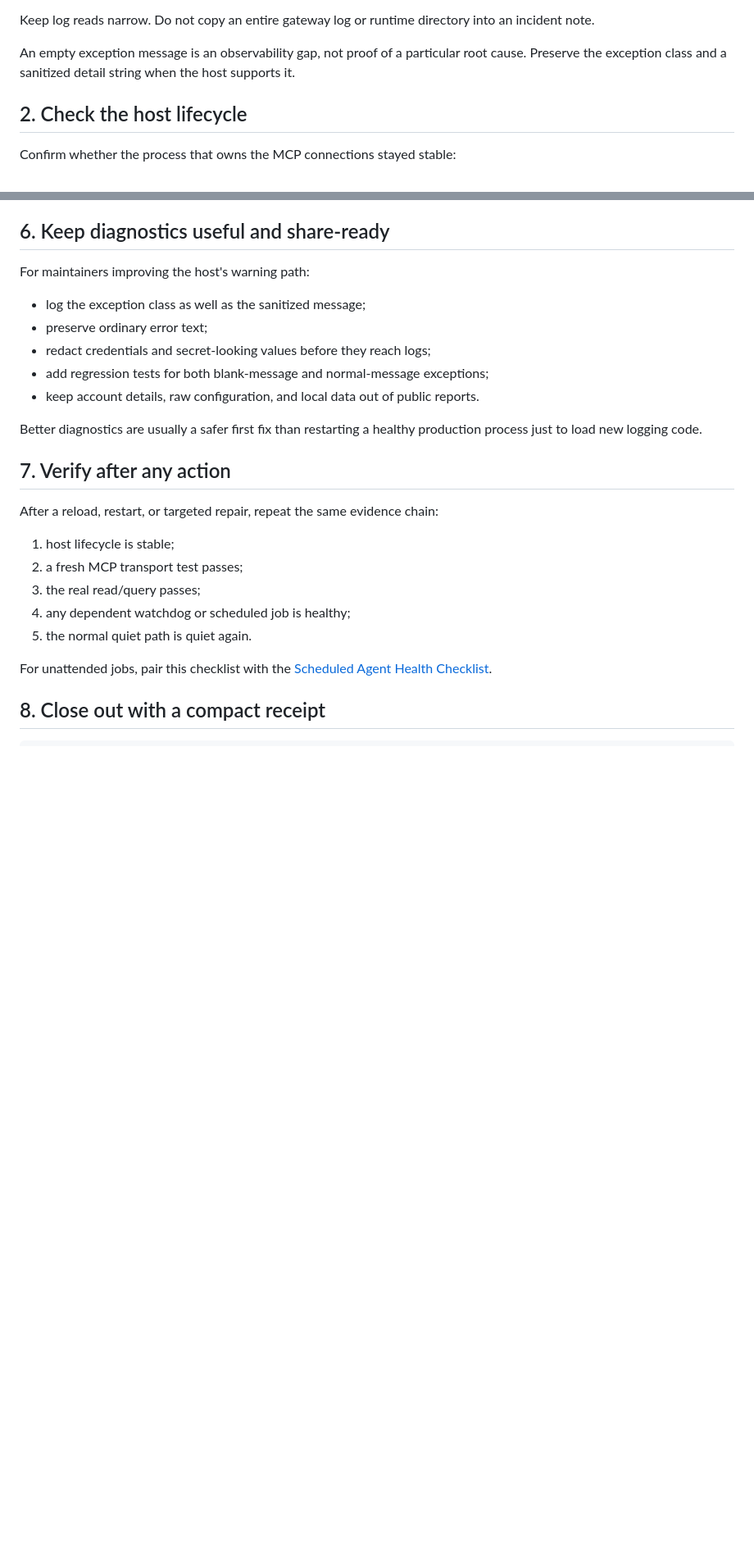
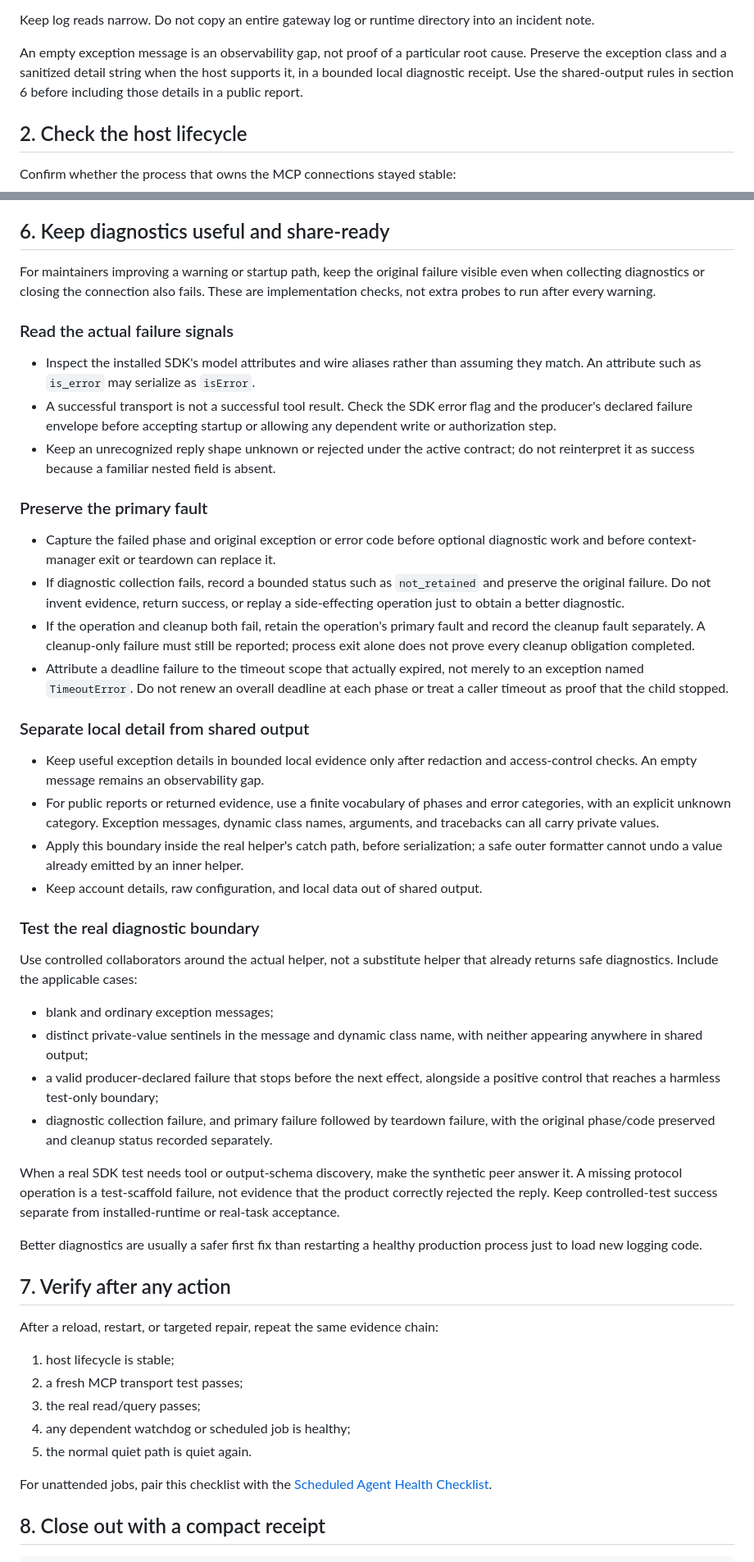
Before and after one commit to phenomenoner/hermes-agent-harness-plus, a Markdown page: ops-rules/mcp-sidecar-health-checklist.md, 2 parts joined by grey strips. Shown at 82% size. Drawn GitHub-style; blank space fills up the shorter version.

Commit message:
docs: preserve primary MCP faults through diagnostics

```diff
--- a/ops-rules/mcp-sidecar-health-checklist.md
+++ b/ops-rules/mcp-sidecar-health-checklist.md
@@ -20,7 +20,8 @@ into an incident note.
 
 An empty exception message is an observability gap, not proof of a particular
 root cause. Preserve the exception class and a sanitized detail string when the
-host supports it.
+host supports it, in a bounded local diagnostic receipt. Use the shared-output
+rules in section 6 before including those details in a public report.
 
 ## 2. Check the host lifecycle
 
@@ -89,13 +90,62 @@ bad backend health, or dependent scheduled jobs turning unhealthy.
 
 ## 6. Keep diagnostics useful and share-ready
 
-For maintainers improving the host's warning path:
+For maintainers improving a warning or startup path, keep the original failure
+visible even when collecting diagnostics or closing the connection also fails.
+These are implementation checks, not extra probes to run after every warning.
 
-- log the exception class as well as the sanitized message;
-- preserve ordinary error text;
-- redact credentials and secret-looking values before they reach logs;
-- add regression tests for both blank-message and normal-message exceptions;
-- keep account details, raw configuration, and local data out of public reports.
+### Read the actual failure signals
+
+- Inspect the installed SDK's model attributes and wire aliases rather than
+  assuming they match. An attribute such as `is_error` may serialize as `isError`.
+- A successful transport is not a successful tool result. Check the SDK error
+  flag and the producer's declared failure envelope before accepting startup or
+  allowing any dependent write or authorization step.
+- Keep an unrecognized reply shape unknown or rejected under the active contract;
+  do not reinterpret it as success because a familiar nested field is absent.
+
+### Preserve the primary fault
+
+- Capture the failed phase and original exception or error code before optional
+  diagnostic work and before context-manager exit or teardown can replace it.
+- If diagnostic collection fails, record a bounded status such as `not_retained`
+  and preserve the original failure. Do not invent evidence, return success, or
+  replay a side-effecting operation just to obtain a better diagnostic.
+- If the operation and cleanup both fail, retain the operation's primary fault
+  and record the cleanup fault separately. A cleanup-only failure must still be
+  reported; process exit alone does not prove every cleanup obligation completed.
+- Attribute a deadline failure to the timeout scope that actually expired, not
+  merely to an exception named `TimeoutError`. Do not renew an overall deadline
+  at each phase or treat a caller timeout as proof that the child stopped.
+
+### Separate local detail from shared output
+
+- Keep useful exception details in bounded local evidence only after redaction
+  and access-control checks. An empty message remains an observability gap.
+- For public reports or returned evidence, use a finite vocabulary of phases and
+  error categories, with an explicit unknown category. Exception messages,
+  dynamic class names, arguments, and tracebacks can all carry private values.
+- Apply this boundary inside the real helper's catch path, before serialization;
+  a safe outer formatter cannot undo a value already emitted by an inner helper.
+- Keep account details, raw configuration, and local data out of shared output.
+
+### Test the real diagnostic boundary
+
+Use controlled collaborators around the actual helper, not a substitute helper
+that already returns safe diagnostics. Include the applicable cases:
+
+- blank and ordinary exception messages;
+- distinct private-value sentinels in the message and dynamic class name, with
+  neither appearing anywhere in shared output;
+- a valid producer-declared failure that stops before the next effect, alongside
+  a positive control that reaches a harmless test-only boundary;
+- diagnostic collection failure, and primary failure followed by teardown failure,
+  with the original phase/code preserved and cleanup status recorded separately.
+
+When a real SDK test needs tool or output-schema discovery, make the synthetic
+peer answer it. A missing protocol operation is a test-scaffold failure, not
+evidence that the product correctly rejected the reply. Keep controlled-test
+success separate from installed-runtime or real-task acceptance.
 
 Better diagnostics are usually a safer first fix than restarting a healthy
 production process just to load new logging code.
```
Also changed, not shown: docs/catalog.md (+2 -1 lines).
